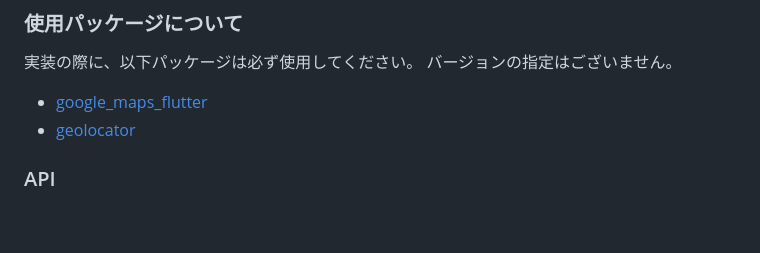
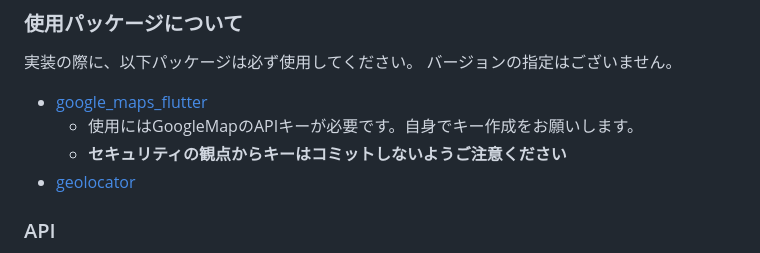
Before and after one commit to enechange/flutter-challenge, a Markdown page: README.md, the part around the change. GitHub-like rendering; blank space fills up the shorter version.

Commit message:
GoogleMapのキーについて追記

```diff
--- a/README.md
+++ b/README.md
@@ -40,6 +40,8 @@ Flutterで充電スポットマップ画面を作成してください。
 実装の際に、以下パッケージは必ず使用してください。
 バージョンの指定はございません。
 - [google_maps_flutter](https://pub.dev/packages/google_maps_flutter)
+  - 使用にはGoogleMapのAPIキーが必要です。自身でキー作成をお願いします。
+  - **セキュリティの観点からキーはコミットしないようご注意ください**
 - [geolocator](https://pub.dev/packages/geolocator)
 
 ### API
```
